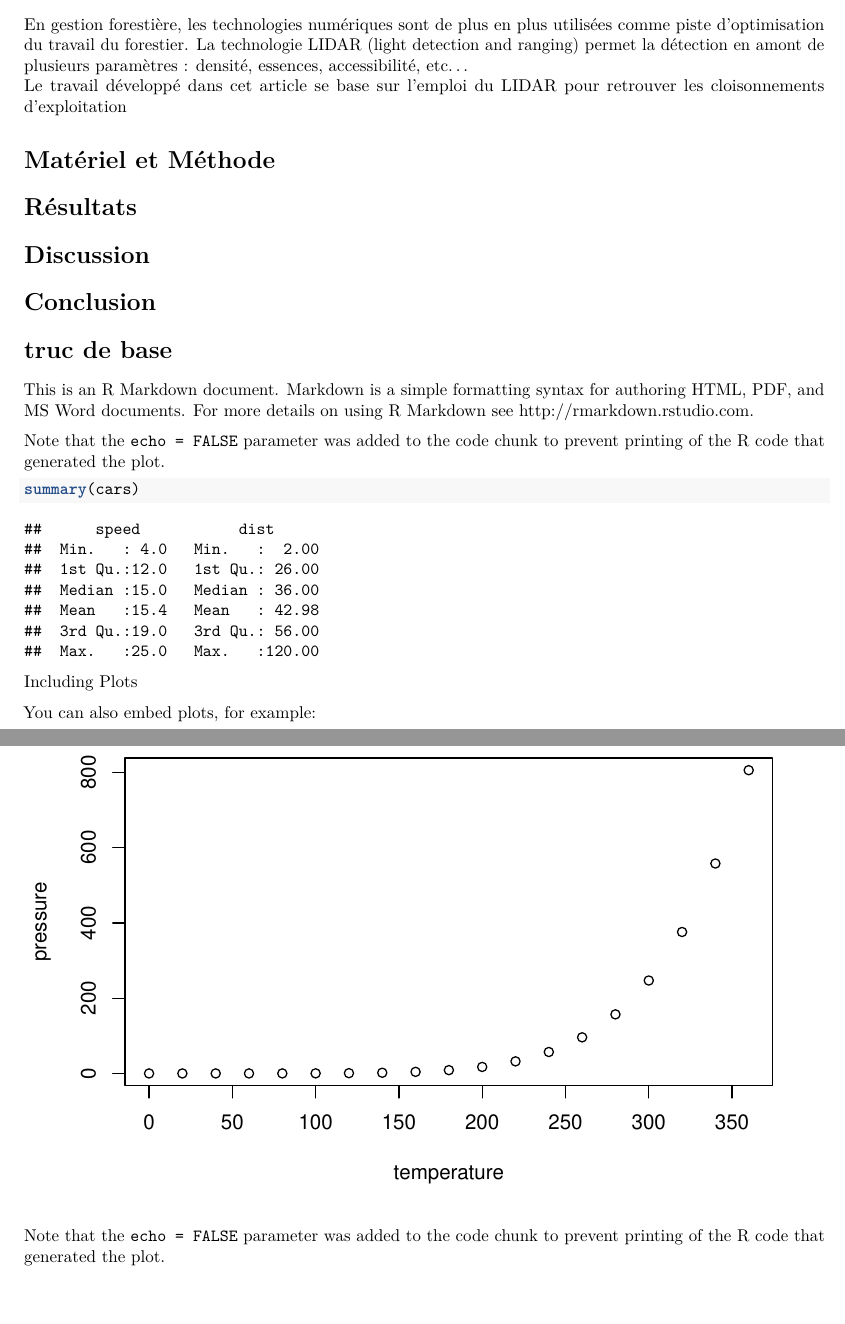
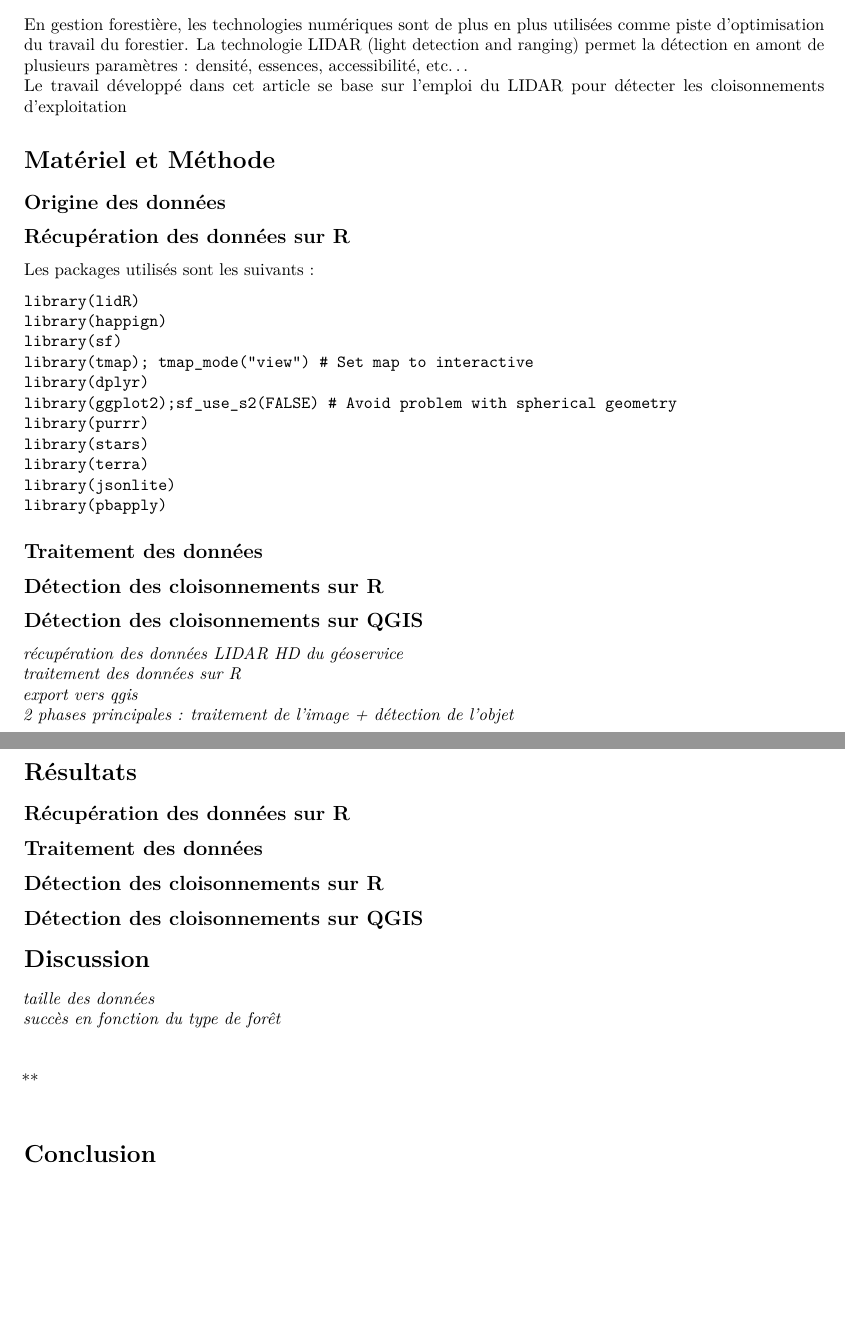
Before and after one commit to TgerAPT/Projet-7-Lidar, an R Markdown document (Rapport_LIDAR.Rmd): two parts of pages 1 and 2 of 2, joined at a grey line, cut so that both start at the same text. Rendered offline with R 4.5, knitr and Pandoc, then LaTeX, with nearby package versions.

Commit message:
Structure_v2

````diff
--- a/Rapport_LIDAR.Rmd
+++ b/Rapport_LIDAR.Rmd
@@ -13,42 +13,63 @@ knitr::opts_chunk$set(echo = TRUE)
 # Introduction
 
 En gestion forestière, les technologies numériques sont de plus en plus utilisées comme piste d'optimisation du travail du forestier. La technologie LIDAR (light detection and ranging) permet la détection en amont de plusieurs paramètres : densité, essences, accessibilité, etc...\
-Le travail développé dans cet article se base sur l'emploi du LIDAR pour retrouver les cloisonnements d'exploitation
+Le travail développé dans cet article se base sur l'emploi du LIDAR pour détecter les cloisonnements d'exploitation
 
 # Matériel et Méthode
+## Origine des données
+
+## Récupération des données sur R
+Les packages utilisés sont les suivants :
+```
+library(lidR)
+library(happign)
+library(sf)
+library(tmap); tmap_mode("view") # Set map to interactive
+library(dplyr)
+library(ggplot2);sf_use_s2(FALSE) # Avoid problem with spherical geometry
+library(purrr)
+library(stars)
+library(terra)
+library(jsonlite)
+library(pbapply)
+```
+
+## Traitement des données
+
+
+## Détection des cloisonnements sur R
+
+
+## Détection des cloisonnements sur QGIS
+
+
+*récupération des données LIDAR HD du géoservice*\
+*traitement des données sur R*\
+*export vers qgis*\
+*2 phases principales : traitement de l'image + détection de l'objet*\
 
 
 
 # Résultats
 
+## Récupération des données sur R
+
+## Traitement des données
+
+
+## Détection des cloisonnements sur R
+
+
+## Détection des cloisonnements sur QGIS
 
 
 # Discussion
 
+*taille des données*\
+*succès en fonction du type de forêt*\
+**\
+**\
+**\
 
 
 # Conclusion
-
-
-
-
-
-
-# truc de base
-This is an R Markdown document. Markdown is a simple formatting syntax for authoring HTML, PDF, and MS Word documents. For more details on using R Markdown see <http://rmarkdown.rstudio.com>.
-
-Note that the `echo = FALSE` parameter was added to the code chunk to prevent printing of the R code that generated the plot.
-
-```{r cars}
-summary(cars)
-```
-
- Including Plots
-
-You can also embed plots, for example:
-
-```{r pressure, echo=FALSE}
-plot(pressure)
-```
-
-Note that the `echo = FALSE` parameter was added to the code chunk to prevent printing of the R code that generated the plot.
````
